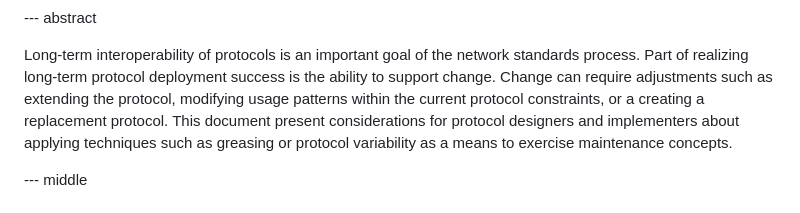
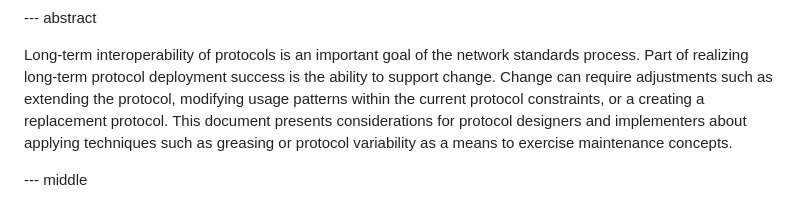
Before and after one commit to intarchboard/draft-protocol-greasing, a Markdown page: draft-edm-protocol-greasing.md, the part around the change. Rendered like a GitHub page.

```diff
--- a/draft-edm-protocol-greasing.md
+++ b/draft-edm-protocol-greasing.md
@@ -40,7 +40,7 @@ Long-term interoperability of protocols is an important goal of the network
 standards process. Part of realizing long-term protocol deployment success is
 the ability to support change. Change can require adjustments such as extending
 the protocol, modifying usage patterns within the current protocol
-constraints, or a creating a replacement protocol. This document present
+constraints, or a creating a replacement protocol. This document presents
 considerations for protocol designers and implementers about applying techniques
 such as greasing or protocol variability as a means to exercise maintenance
 concepts.
```
